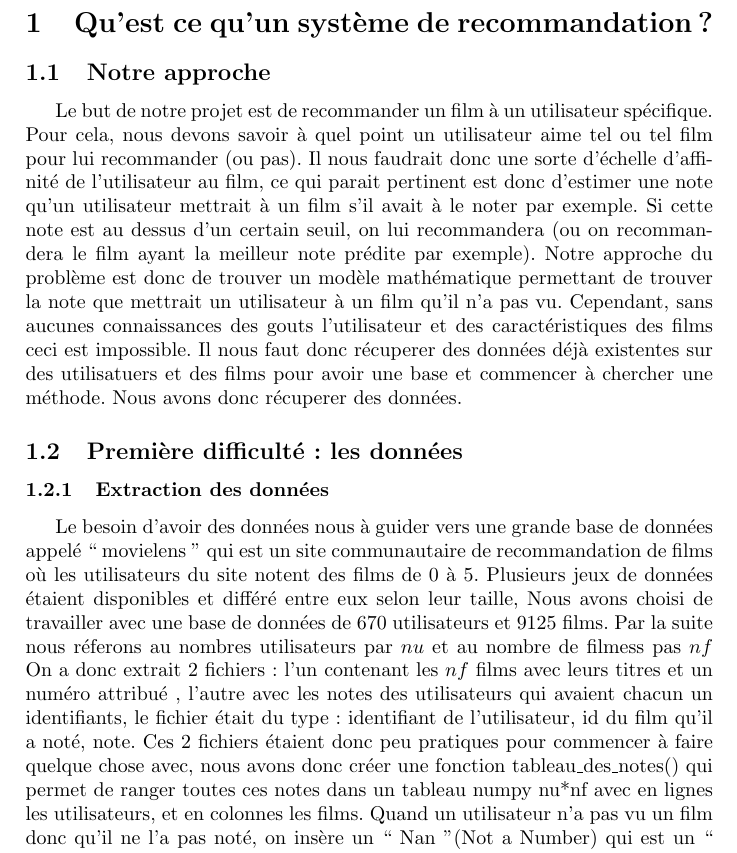
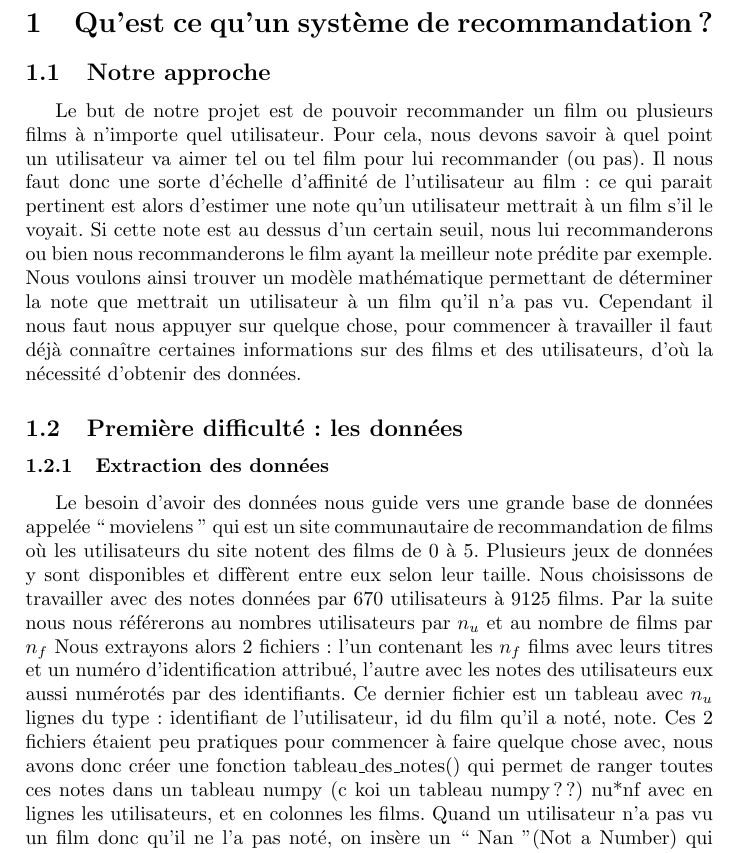
Before and after one commit to sambiak/recommandation-film, a LaTeX paper (compte rendu/compte_rendu.tex): part of page 1 of 6, cut so that both start at the same text. Compiled offline with pdfLaTeX.

Commit message:
Quelques changements dans le debut du rapport
Dites moi si ça vous va sinon on changera

```diff
--- a/compte rendu/compte_rendu.tex
+++ b/compte rendu/compte_rendu.tex
@@ -21,26 +21,25 @@
 \section{Qu'est ce qu'un système de recommandation?}
 
 \subsection{Notre approche}
-Le but de notre projet est de recommander un film à un utilisateur spécifique.
-Pour cela, nous devons savoir à quel point un utilisateur aime tel ou tel film pour lui recommander (ou pas).
-Il nous faudrait donc une sorte d'échelle d'affinité de l'utilisateur au film, ce qui parait pertinent est donc d'estimer une note qu'un utilisateur mettrait à un film s'il avait à le noter par exemple.
-Si cette note est au dessus d'un certain seuil, on lui recommandera (ou on recommandera le film ayant la meilleur note prédite par exemple).
-Notre approche du problème est donc de trouver un modèle mathématique permettant de trouver la note que mettrait un utilisateur à un film qu'il n'a pas vu.
-Cependant, sans aucunes connaissances des gouts l'utilisateur et des caractéristiques des films ceci est impossible.
-Il nous faut donc récuperer des données déjà existentes sur des utilisatuers et des films pour avoir une base et commencer à chercher une méthode.
-Nous avons donc récuperer des données.
+Le but de notre projet est de pouvoir recommander un film ou plusieurs films à n'importe quel utilisateur.
+Pour cela, nous devons savoir à quel point un utilisateur va aimer tel ou tel film pour lui recommander (ou pas).
+Il nous faut donc une sorte d'échelle d'affinité de l'utilisateur au film : ce qui parait pertinent est alors d'estimer une note qu'un utilisateur mettrait à un film s'il le voyait.
+Si cette note est au dessus d'un certain seuil, nous lui recommanderons ou bien nous recommanderons le film ayant la meilleur note prédite par exemple.
+Nous voulons ainsi trouver un modèle mathématique permettant de déterminer la note que mettrait un utilisateur à un film qu'il n'a pas vu.
+Cependant il nous faut nous appuyer sur quelque chose, pour commencer à travailler il faut déjà connaître certaines informations sur des films et des utilisateurs, d'où la nécessité d'obtenir des données.
 
 \subsection{Première difficulté : les données}
 \subsubsection{Extraction des données}
-Le besoin d'avoir des données nous à guider vers une grande base de données appelé `` movielens '' qui est un site communautaire de recommandation de films où les utilisateurs du site notent des films de 0 à 5.
-Plusieurs jeux de données étaient disponibles et différé entre eux selon leur taille,
-Nous avons choisi de travailler avec une base de données de 670 utilisateurs et 9125 films.
-Par la suite nous réferons au nombres utilisateurs par $nu$ et au nombre de filmess pas $nf$
-On a donc extrait 2 fichiers : l’un contenant les $nf$ films avec leurs titres et un numéro attribué ,
-l’autre avec les notes des utilisateurs qui avaient chacun un identifiants,
-le fichier était du type : identifiant de l’utilisateur, id du film qu’il a noté, note.
-Ces 2 fichiers étaient donc peu pratiques pour commencer à faire quelque chose avec,
-nous avons donc créer une fonction tableau\_des\_notes() qui permet de ranger toutes ces notes dans un tableau numpy nu*nf avec en lignes les utilisateurs,
+
+Le besoin d'avoir des données nous guide vers une grande base de données appelée `` movielens '' qui est un site communautaire de recommandation de films où les utilisateurs du site notent des films de 0 à 5.
+Plusieurs jeux de données y sont disponibles et diffèrent entre eux selon leur taille.
+Nous choisissons de travailler avec des notes données par 670 utilisateurs à 9125 films.
+Par la suite nous nous référerons au nombres utilisateurs par $n_u$ et au nombre de films par $n_f$
+Nous extrayons alors 2 fichiers : l’un contenant les $n_f$ films avec leurs titres et un numéro d'identification attribué,
+l’autre avec les notes des utilisateurs eux aussi numérotés par des identifiants.
+Ce dernier fichier est un tableau avec $n_u$ lignes du type : identifiant de l’utilisateur, id du film qu’il a noté, note.
+Ces 2 fichiers étaient peu pratiques pour commencer à faire quelque chose avec,
+nous avons donc créer une fonction tableau\_des\_notes() qui permet de ranger toutes ces notes dans un tableau numpy (c koi un tableau numpy ??) nu*nf avec en lignes les utilisateurs,
 et en colonnes les films. Quand un utilisateur n’a pas vu un film donc qu’il ne l’a pas noté,
 on insère un `` Nan ''(Not a Number) qui est un `` symbole '' facile à traiter. On appellera ce tableau Y tout au long du projet.
 
```
